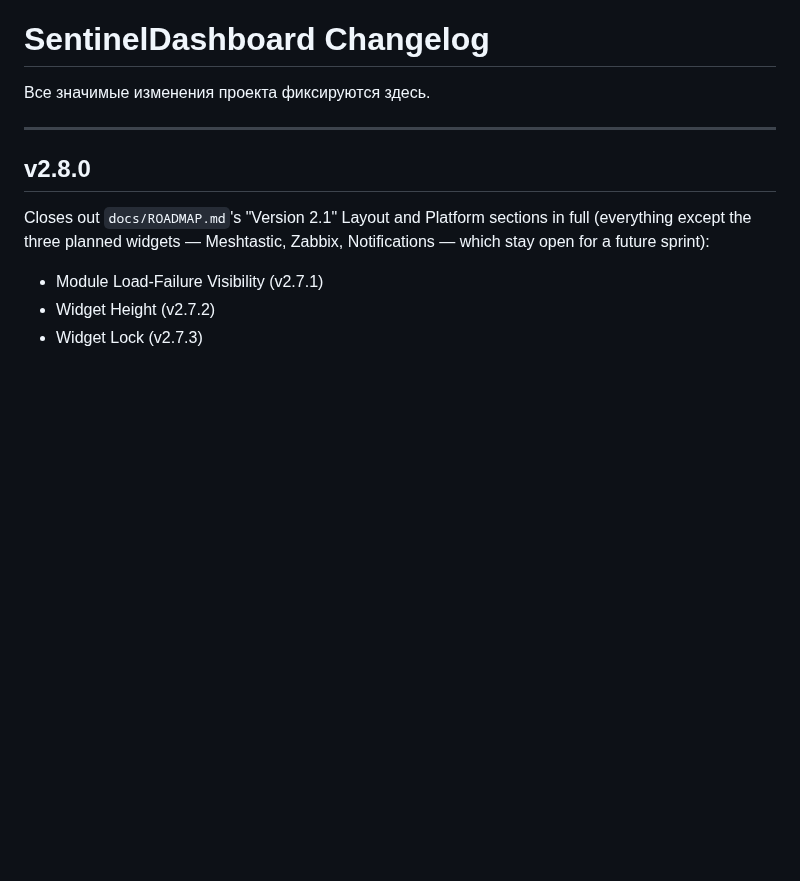
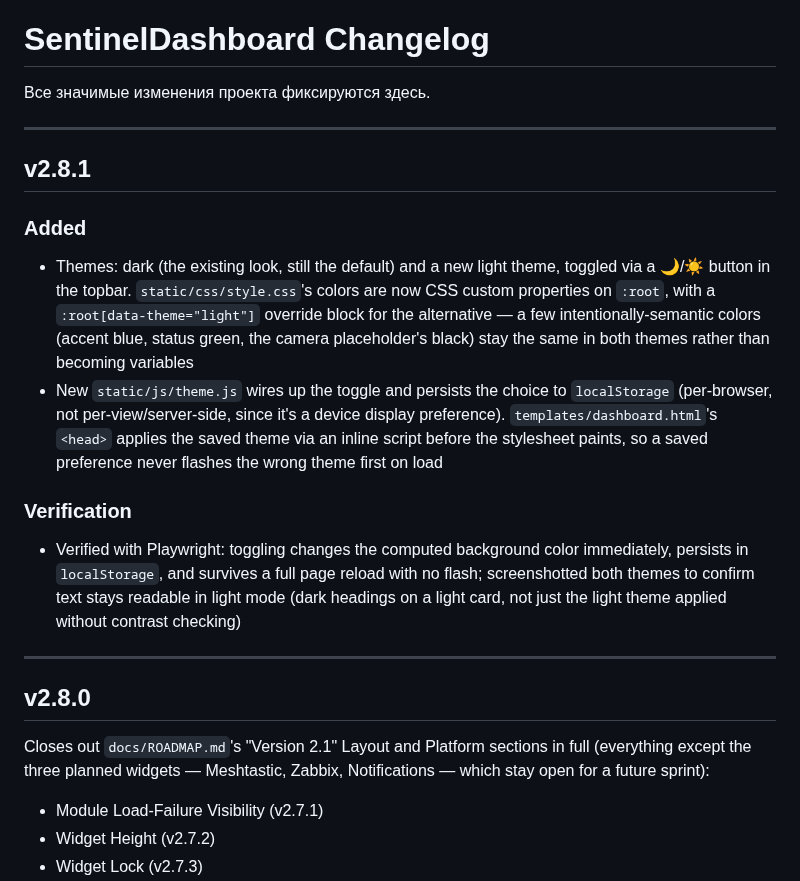
Before and after one commit to Sonnik73/SentinelDashboard, a Markdown page: CHANGELOG.md, the part around the change. Rendered like a GitHub page; blank space fills up the shorter version.

Commit message:
v2.8.1 Update CHANGELOG
Co-Authored-By: Claude Sonnet 5 <noreply@anthropic.com>
Claude-Session: https://claude.ai/code/session_01BypMvf7iQF17D5vD8KpFBf

```diff
--- a/CHANGELOG.md
+++ b/CHANGELOG.md
@@ -1,6 +1,17 @@
 # SentinelDashboard Changelog
 
 Все значимые изменения проекта фиксируются здесь.
+
+---
+
+## v2.8.1
+
+### Added
+- Themes: dark (the existing look, still the default) and a new light theme, toggled via a 🌙/☀️ button in the topbar. `static/css/style.css`'s colors are now CSS custom properties on `:root`, with a `:root[data-theme="light"]` override block for the alternative — a few intentionally-semantic colors (accent blue, status green, the camera placeholder's black) stay the same in both themes rather than becoming variables
+- New `static/js/theme.js` wires up the toggle and persists the choice to `localStorage` (per-browser, not per-view/server-side, since it's a device display preference). `templates/dashboard.html`'s `<head>` applies the saved theme via an inline script before the stylesheet paints, so a saved preference never flashes the wrong theme first on load
+
+### Verification
+- Verified with Playwright: toggling changes the computed background color immediately, persists in `localStorage`, and survives a full page reload with no flash; screenshotted both themes to confirm text stays readable in light mode (dark headings on a light card, not just the light theme applied without contrast checking)
 
 ---
 
```
